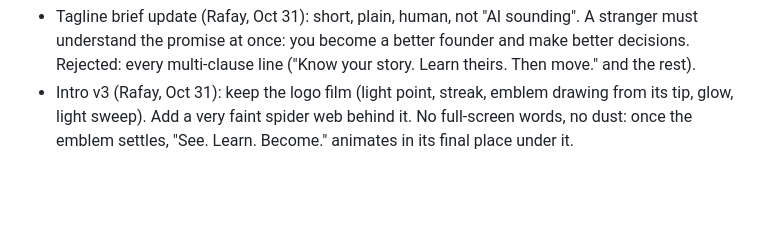
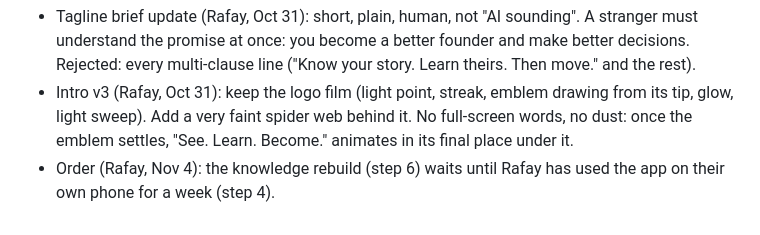
Before and after one commit to rafay121ai/AXIOM, a Markdown page: tasks/decisions.md, the part around the change. Rendered like a GitHub page; blank space fills up the shorter version.

Commit message:
Record: knowledge rebuild waits for a week of use on the phone
Co-Authored-By: Claude Opus 5.5 <noreply@anthropic.com>

```diff
--- a/tasks/decisions.md
+++ b/tasks/decisions.md
@@ -724,3 +724,4 @@ Idea from Rafay: founder credits, and growth by referral. Not building until giv
 - Tagline brief (Rafay, Oct 31): talks to the founder ("you"), sounds like a rule, keeps the structure of "I move, therefore I am" but not its meaning. The feeling: a productive day, being understood, seeing your own story reflected back, learning what you need now from books and founders ahead, and changing because of it.
 - Tagline brief update (Rafay, Oct 31): short, plain, human, not "AI sounding". A stranger must understand the promise at once: you become a better founder and make better decisions. Rejected: every multi-clause line ("Know your story. Learn theirs. Then move." and the rest).
 - Intro v3 (Rafay, Oct 31): keep the logo film (light point, streak, emblem drawing from its tip, glow, light sweep). Add a very faint spider web behind it. No full-screen words, no dust: once the emblem settles, "See. Learn. Become." animates in its final place under it.
+- Order (Rafay, Nov 4): the knowledge rebuild (step 6) waits until Rafay has used the app on their own phone for a week (step 4).
```
